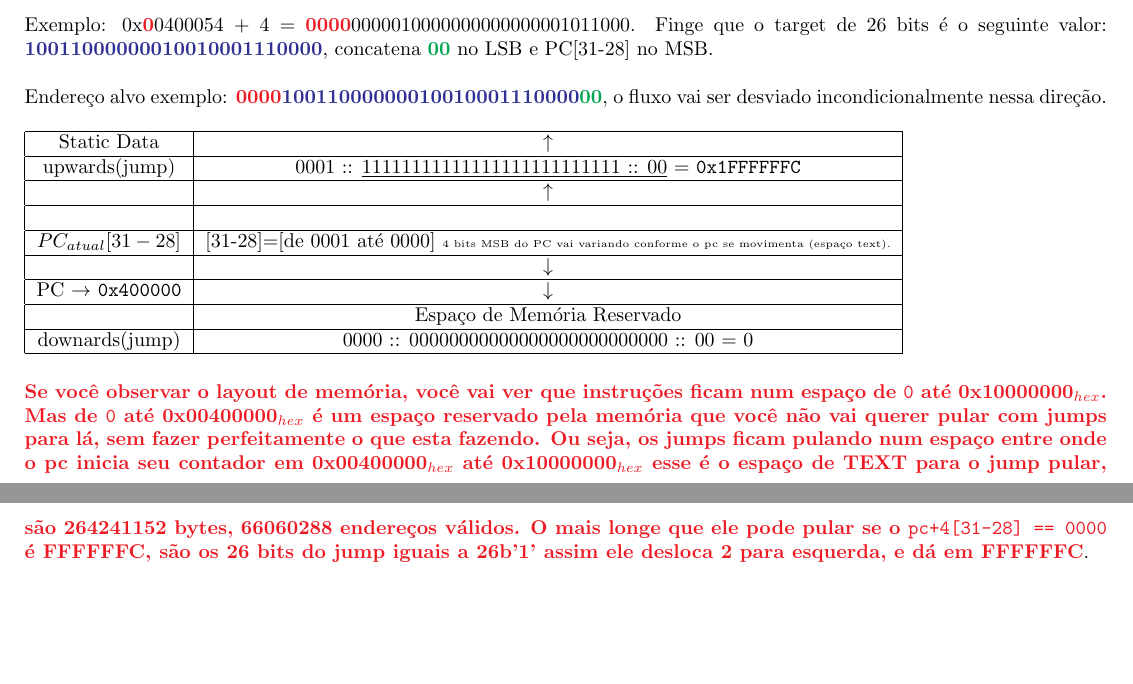
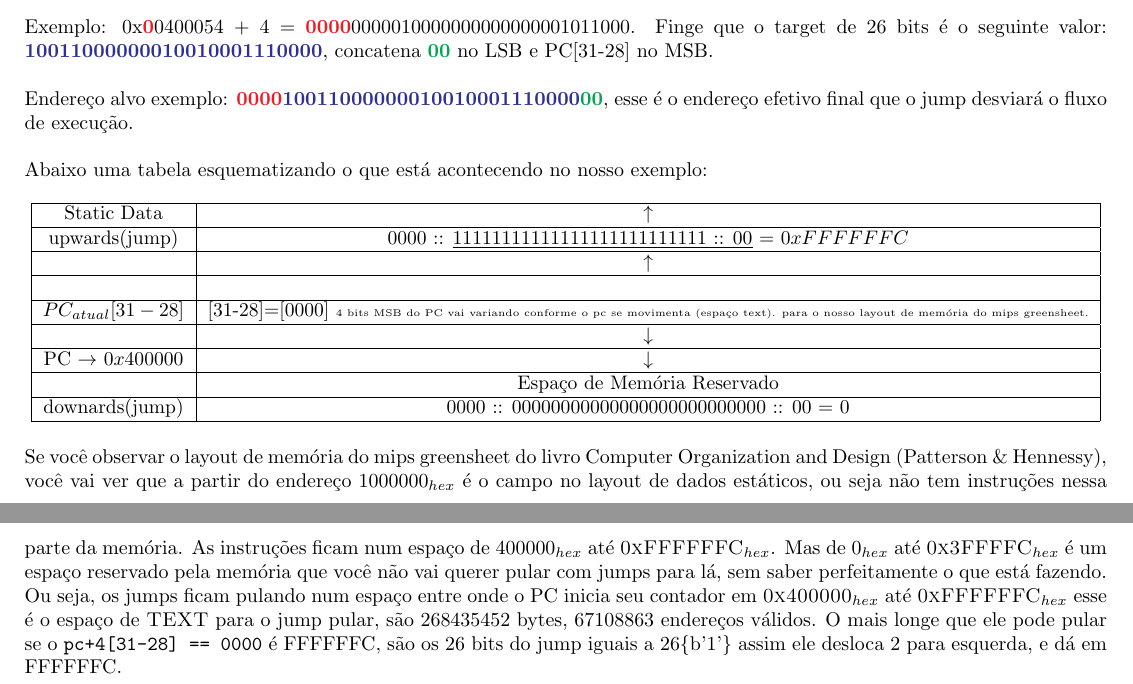
Before and after one commit to tonussi/org, a LaTeX document (branchs/branchs.tex): two parts of pages 7 and 8 of 10, joined at a grey line, cut so that both start at the same text, the shorter picture padded with empty space. Compiled offline with pdfLaTeX.

Commit message:
Concerta teoria do jump

```diff
--- a/branchs/branchs.tex
+++ b/branchs/branchs.tex
@@ -356,37 +356,44 @@ valor: \textbf{\color{Blue} 10011000000010010001110000}, concatena
 \textbf{\color{Green} 00} no LSB e PC[31-28] no MSB.
 
 Endereço alvo exemplo: \textbf{\color{Red} 0000}\textbf{\color{Blue}
-10011000000010010001110000}\textbf{\color{Green} 00}, o fluxo vai ser desviado
-incondicionalmente nessa direção.
+10011000000010010001110000}\textbf{\color{Green} 00}, esse é o endereço efetivo
+final que o jump desviará o fluxo de execução.
+
+Abaixo uma tabela esquematizando o que está acontecendo no nosso exemplo:
 
 \begin{table}[ht!]
+\resizebox{\textwidth}{!}{
   \begin{tabular}{|c|c|}
     \hline  Static Data & $\uparrow$ \\
-\hline upwards(jump) & 0001 :: \underline{11111111111111111111111111 :: 00} =
-\verb|0x1FFFFFFC| \\
+    \hline upwards(jump) &
+    0000 :: \underline{11111111111111111111111111 :: 00} = $0xFFFFFFC$ \\
     \hline  & $\uparrow$ \\
-\hline  & \\
-\hline $PC_{atual}[31-28]$ & [31-28]=[de 0001 até 0000] \tiny{4 bits MSB do PC}
-vai variando conforme o pc se movimenta (espaço text).
-\\
+    \hline  & ~ \\
+    \hline $PC_{atual}[31-28]$ & [31-28]=[0000] \tiny{4 bits MSB do PC}
+    vai variando conforme o pc se movimenta (espaço text). para o nosso layout
+    de memória do mips greensheet. \\
     \hline  & $\downarrow$ \\
-\hline PC $\rightarrow$ \verb|0x400000| & $\downarrow$ \\
+    \hline PC $\rightarrow$ $0x400000$ & $\downarrow$ \\
     \hline  & Espaço de Memória Reservado \\
     \hline downards(jump) & 0000 :: 00000000000000000000000000 :: 00 = 0 \\
     \hline
   \end{tabular}
+}
 \end{table}
 
-{\color{Red} \bfseries Se você observar o layout de memória, você vai ver que
-instruções ficam num espaço de \verb|0| até $\textsc{0x10000000}_{hex}$. Mas de
-\verb|0| até $\textsc{0x00400000}_{hex}$ é um espaço reservado pela memória que
-você não vai querer pular com jumps para lá, sem fazer perfeitamente o que esta
-fazendo. Ou seja, os jumps ficam pulando num espaço entre onde o pc inicia seu
-contador em $\textsc{0x00400000}_{hex}$ até $\textsc{0x10000000}_{hex}$ esse é
-o espaço de \textsc{TEXT} para o jump pular, são 264241152 bytes, 66060288
-endereços válidos. O mais longe que ele pode pular se o
-\verb|pc+4[31-28] == 0000| é FFFFFFC, são os 26 bits do jump iguais a 26{b'1'}
-assim ele desloca 2 para esquerda, e dá em FFFFFFC}.
+Se você observar o layout de memória do mips greensheet do livro Computer
+Organization and Design (Patterson \& Hennessy), você vai ver que a partir do
+endereço $1000000_{hex}$ é o campo no layout de dados estáticos, ou seja não tem
+instruções nessa parte da memória. As instruções ficam num espaço de
+$400000_{hex}$ até $\textsc{0xFFFFFFC}_{hex}$. Mas de $0_{hex}$ até
+$\textsc{0x3FFFFC}_{hex}$ é um espaço reservado pela memória que você não vai
+querer pular com jumps para lá, sem saber perfeitamente o que está fazendo. Ou
+seja, os jumps ficam pulando num espaço entre onde o PC inicia seu contador em
+$\textsc{0x400000}_{hex}$ até $\textsc{0xFFFFFFC}_{hex}$ esse é o espaço de
+\textsc{TEXT} para o jump pular, são 268435452 bytes, 67108863 endereços
+válidos. O mais longe que ele pode pular se o \verb|pc+4[31-28] == 0000| é
+FFFFFFC, são os 26 bits do jump iguais a 26\{b'1'\} assim ele desloca 2 para
+esquerda, e dá em FFFFFFC.
 
 \pagebreak
 \paragraph{O loadword, storeword} e derivados do mesmo tipo, usam outro modo de
```
Also changed, not shown: branchs/branchs.pdf. Lines whose indentation alone changed are shown as unchanged.
